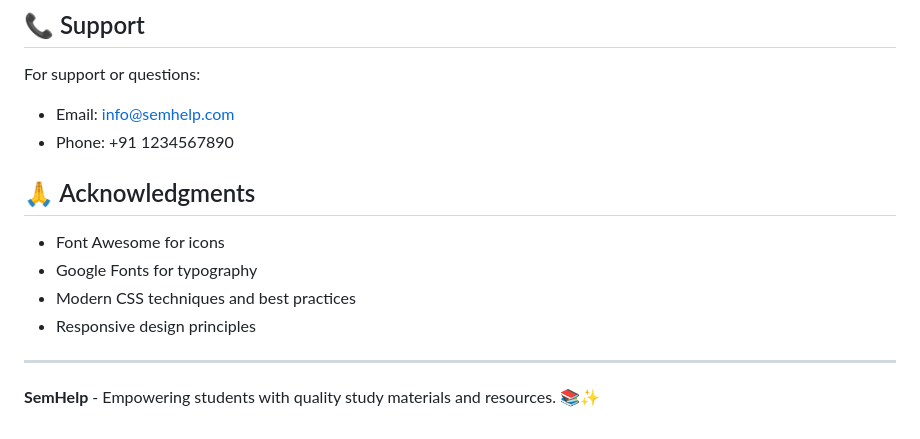
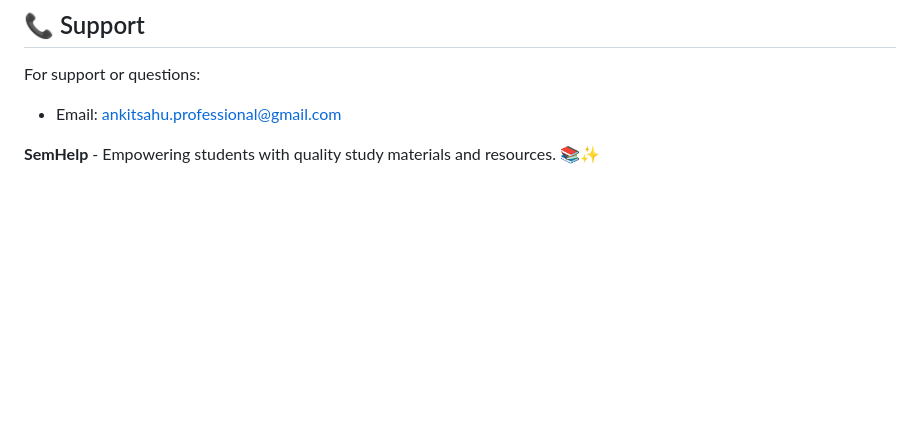
Before and after one commit to Ankitkumar9955/Semhelp, a Markdown page: README.md, the part around the change. Drawn GitHub-style; blank space fills up the shorter version.

```diff
--- a/README.md
+++ b/README.md
@@ -160,16 +160,7 @@ This project is open source and available under the [MIT License](LICENSE).
 ## 📞 Support
 
 For support or questions:
-- Email: info@semhelp.com
-- Phone: +91 1234567890
+- Email: ankitsahu.professional@gmail.com
 
-## 🙏 Acknowledgments
-
-- Font Awesome for icons
-- Google Fonts for typography
-- Modern CSS techniques and best practices
-- Responsive design principles
-
----
 
 **SemHelp** - Empowering students with quality study materials and resources. 📚✨
```
